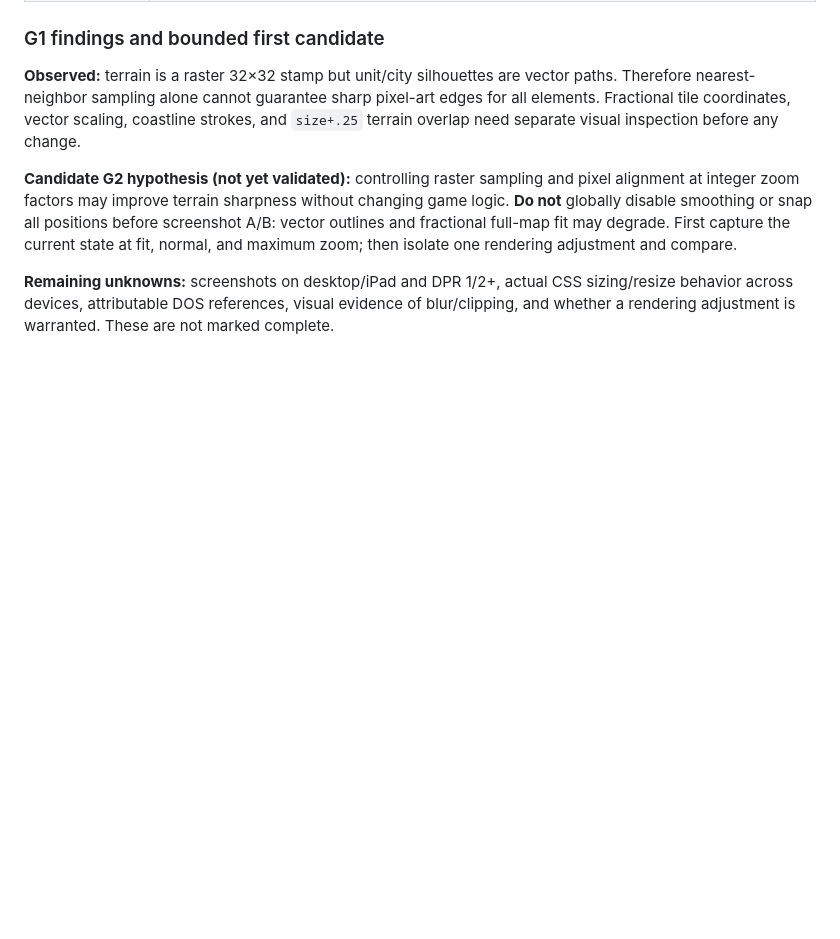
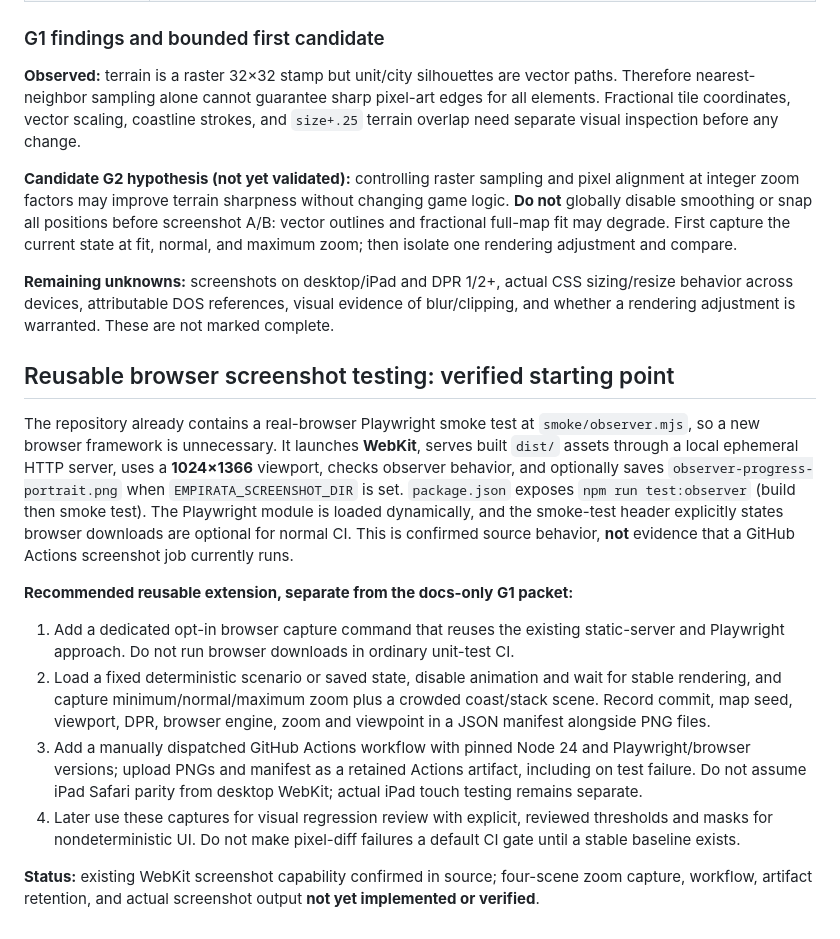
Before and after one commit to funkatron/empirata, a Markdown page: docs/plans/interface-graphics.md, the part around the change. Drawn GitHub-style; blank space fills up the shorter version.

Commit message:
docs: identify reusable Playwright screenshot harness and CI capture design

```diff
--- a/docs/plans/interface-graphics.md
+++ b/docs/plans/interface-graphics.md
@@ -150,3 +150,15 @@ G1 and U2 are safe to investigate while replay PR #53/#54 is pending. G2 depends
 **Candidate G2 hypothesis (not yet validated):** controlling raster sampling and pixel alignment at integer zoom factors may improve terrain sharpness without changing game logic. **Do not** globally disable smoothing or snap all positions before screenshot A/B: vector outlines and fractional full-map fit may degrade. First capture the current state at fit, normal, and maximum zoom; then isolate one rendering adjustment and compare.
 
 **Remaining unknowns:** screenshots on desktop/iPad and DPR 1/2+, actual CSS sizing/resize behavior across devices, attributable DOS references, visual evidence of blur/clipping, and whether a rendering adjustment is warranted. These are not marked complete.
+
+## Reusable browser screenshot testing: verified starting point
+
+The repository already contains a real-browser Playwright smoke test at `smoke/observer.mjs`, so a new browser framework is unnecessary. It launches **WebKit**, serves built `dist/` assets through a local ephemeral HTTP server, uses a **1024×1366** viewport, checks observer behavior, and optionally saves `observer-progress-portrait.png` when `EMPIRATA_SCREENSHOT_DIR` is set. `package.json` exposes `npm run test:observer` (build then smoke test). The Playwright module is loaded dynamically, and the smoke-test header explicitly states browser downloads are optional for normal CI. This is confirmed source behavior, **not** evidence that a GitHub Actions screenshot job currently runs.
+
+**Recommended reusable extension, separate from the docs-only G1 packet:**
+1. Add a dedicated opt-in browser capture command that reuses the existing static-server and Playwright approach. Do not run browser downloads in ordinary unit-test CI.
+2. Load a fixed deterministic scenario or saved state, disable animation and wait for stable rendering, and capture minimum/normal/maximum zoom plus a crowded coast/stack scene. Record commit, map seed, viewport, DPR, browser engine, zoom and viewpoint in a JSON manifest alongside PNG files.
+3. Add a manually dispatched GitHub Actions workflow with pinned Node 24 and Playwright/browser versions; upload PNGs and manifest as a retained Actions artifact, including on test failure. Do not assume iPad Safari parity from desktop WebKit; actual iPad touch testing remains separate.
+4. Later use these captures for visual regression review with explicit, reviewed thresholds and masks for nondeterministic UI. Do not make pixel-diff failures a default CI gate until a stable baseline exists.
+
+**Status:** existing WebKit screenshot capability confirmed in source; four-scene zoom capture, workflow, artifact retention, and actual screenshot output **not yet implemented or verified**.
```
